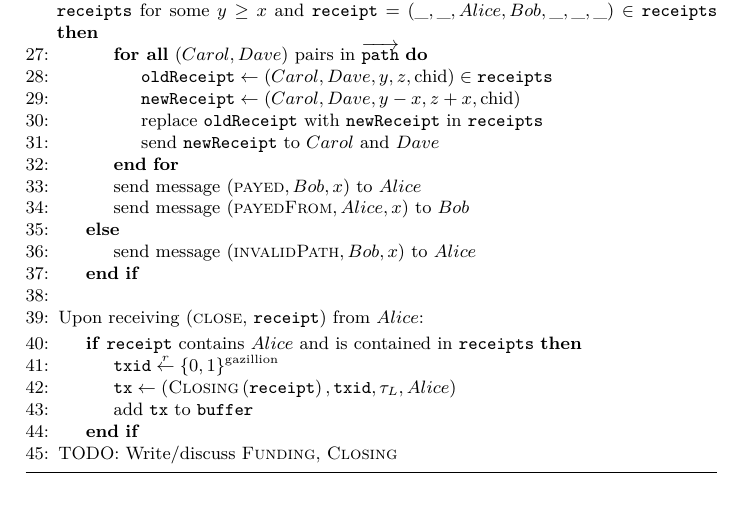
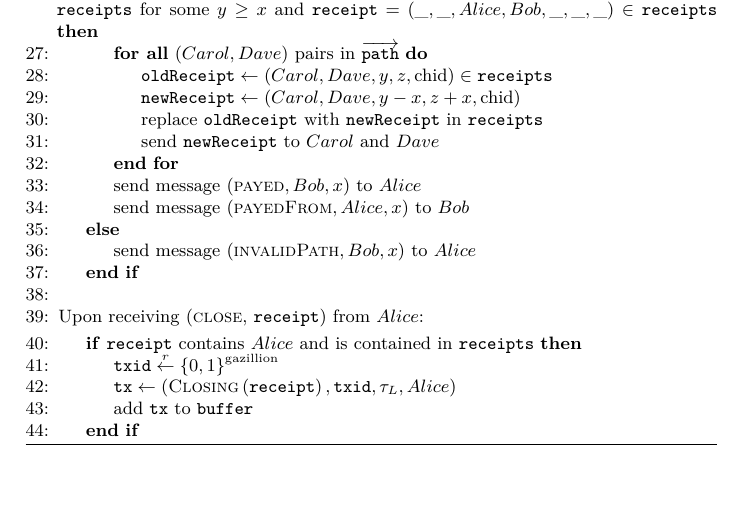
Before and after one commit to OrfeasLitos/PaymentChannels, a LaTeX paper (src/paymentChannels.tex, which reads src/payfunc.tex): part of page 23 of 24, cut so that both start at the same text. Compiled offline with pdfLaTeX.

Commit message:
Remove TODO for funding and closing

```diff
--- a/src/payfunc.tex
+++ b/src/payfunc.tex
@@ -76,6 +76,5 @@
         \State add \texttt{tx} to \texttt{buffer}
       \EndIf
     \EndIndent
-    \State TODO: Write/discuss \textsc{Funding}, \textsc{Closing}
   \end{algorithmic}
 \end{algorithm}
```
